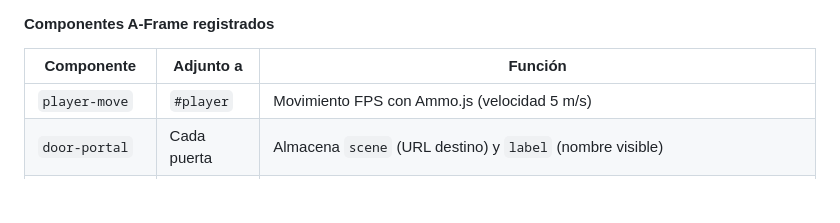
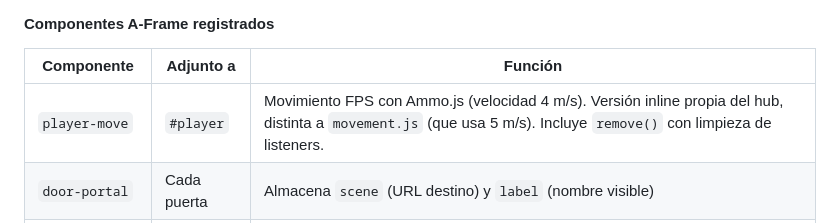
Before and after one commit to Dark2g/Into-the-Frame-VR, a Markdown page: README.md, the part around the change. Drawn GitHub-style; blank space fills up the shorter version.

Commit message:
README actualizado

```diff
--- a/README.md
+++ b/README.md
@@ -191,7 +191,7 @@ Punto de entrada del juego. El jugador aparece en el centro de una sala oscura c
 
 | Componente | Adjunto a | Función |
 |---|---|---|
-| `player-move` | `#player` | Movimiento FPS con Ammo.js (velocidad 5 m/s) |
+| `player-move` | `#player` | Movimiento FPS con Ammo.js (velocidad 4 m/s). Versión inline propia del hub, distinta a `movement.js` (que usa 5 m/s). Incluye `remove()` con limpieza de listeners. |
 | `door-portal` | Cada puerta | Almacena `scene` (URL destino) y `label` (nombre visible) |
 | `door-detector` | `#player` | Cada frame calcula la distancia a las 3 puertas. Si < 6m muestra indicador HUD; si < 1.8m navega a la escena |
 
```
